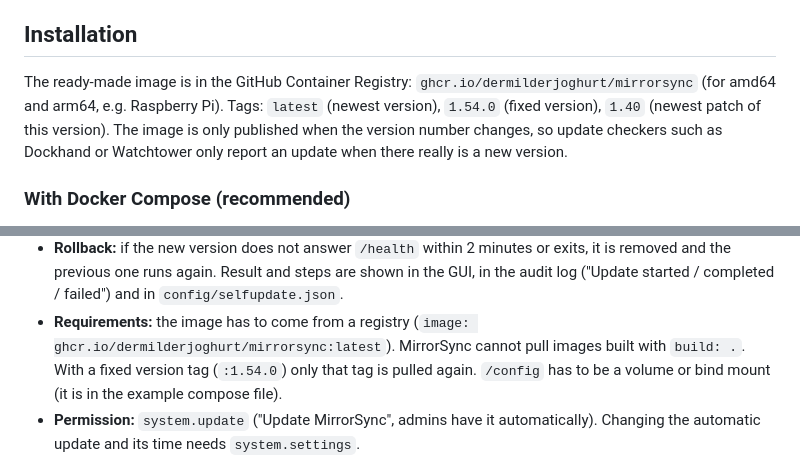
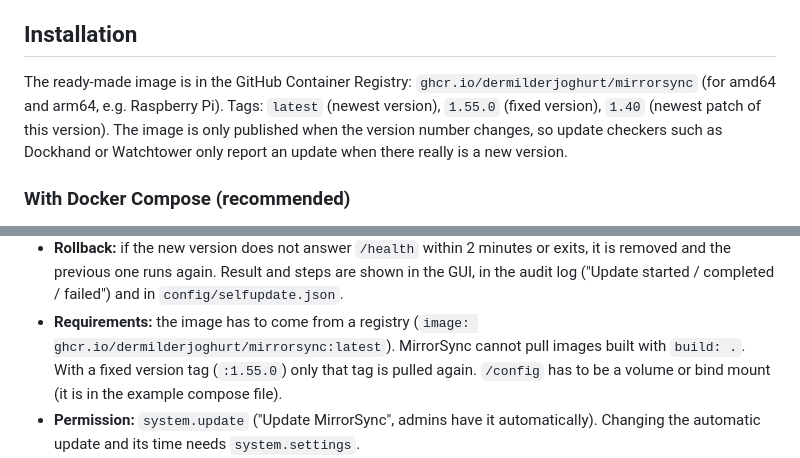
Before and after one commit to DerMilderJoghurt/mirrorsync, a Markdown page: README.md, 2 parts joined by grey strips. Drawn GitHub-style.

```diff
--- a/README.md
+++ b/README.md
@@ -67,7 +67,7 @@ Changed files are transferred completely (no delta transfer like rsync).
 
 ## Installation
 The ready-made image is in the GitHub Container Registry: `ghcr.io/dermilderjoghurt/mirrorsync`
-(for amd64 and arm64, e.g. Raspberry Pi). Tags: `latest` (newest version), `1.54.0` (fixed version),
+(for amd64 and arm64, e.g. Raspberry Pi). Tags: `latest` (newest version), `1.55.0` (fixed version),
 `1.40` (newest patch of this version). The image is only published when the version number changes, so
 update checkers such as Dockhand or Watchtower only report an update when there really is a new version.
 
@@ -908,7 +911,7 @@ MirrorSync can update itself if you mount the Docker socket into the container:
   previous one runs again. Result and steps are shown in the GUI, in the audit log ("Update started / completed /
   failed") and in `config/selfupdate.json`.
 - **Requirements:** the image has to come from a registry (`image: ghcr.io/dermilderjoghurt/mirrorsync:latest`).
-  MirrorSync cannot pull images built with `build: .`. With a fixed version tag (`:1.54.0`) only that tag is pulled
+  MirrorSync cannot pull images built with `build: .`. With a fixed version tag (`:1.55.0`) only that tag is pulled
   again. `/config` has to be a volume or bind mount (it is in the example compose file).
 - **Permission:** `system.update` ("Update MirrorSync", admins have it automatically). Changing the automatic
   update and its time needs `system.settings`.
```
Also changed, not shown: other parts of README.md (+7 -4 lines), CHANGELOG.md (+7 -0 lines), README.de.md (+10 -6 lines), docs/screenshots/dashboard.png, 10 other files.
